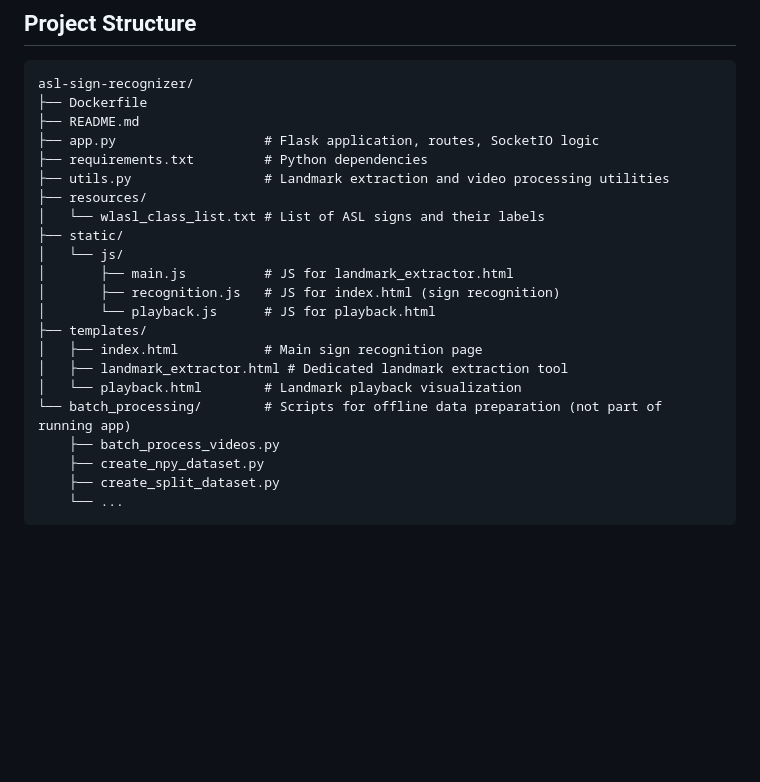
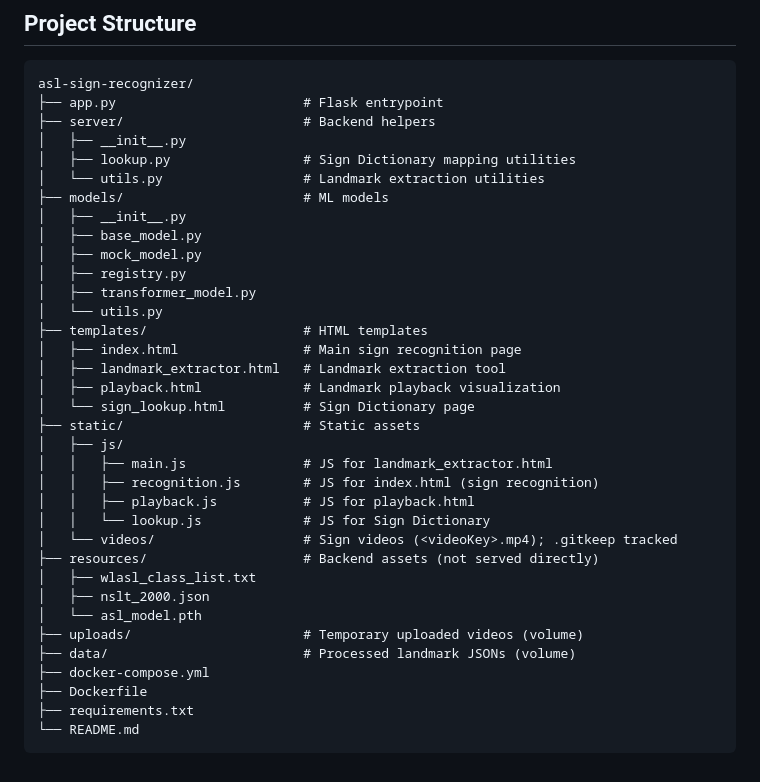
Before and after one commit to imics-lab/asl-sign-recognizer, a Markdown page: README.md, the part around the change. GitHub-like rendering; blank space fills up the shorter version.

Commit message:
Update README to reflect project structure

````diff
--- a/README.md
+++ b/README.md
@@ -100,25 +100,38 @@ asl-sign-recognizer/
 
 ```
 asl-sign-recognizer/
+├── app.py                        # Flask entrypoint
+├── server/                       # Backend helpers
+│   ├── __init__.py
+│   ├── lookup.py                 # Sign Dictionary mapping utilities
+│   └── utils.py                  # Landmark extraction utilities
+├── models/                       # ML models
+│   ├── __init__.py
+│   ├── base_model.py
+│   ├── mock_model.py
+│   ├── registry.py
+│   ├── transformer_model.py
+│   └── utils.py
+├── templates/                    # HTML templates
+│   ├── index.html                # Main sign recognition page
+│   ├── landmark_extractor.html   # Landmark extraction tool
+│   ├── playback.html             # Landmark playback visualization
+│   └── sign_lookup.html          # Sign Dictionary page
+├── static/                       # Static assets
+│   ├── js/
+│   │   ├── main.js               # JS for landmark_extractor.html
+│   │   ├── recognition.js        # JS for index.html (sign recognition)
+│   │   ├── playback.js           # JS for playback.html
+│   │   └── lookup.js             # JS for Sign Dictionary
+│   └── videos/                   # Sign videos (<videoKey>.mp4); .gitkeep tracked
+├── resources/                    # Backend assets (not served directly)
+│   ├── wlasl_class_list.txt
+│   ├── nslt_2000.json
+│   └── asl_model.pth
+├── uploads/                      # Temporary uploaded videos (volume)
+├── data/                         # Processed landmark JSONs (volume)
+├── docker-compose.yml
 ├── Dockerfile
-├── README.md
-├── app.py                   # Flask application, routes, SocketIO logic
-├── requirements.txt         # Python dependencies
-├── utils.py                 # Landmark extraction and video processing utilities
-├── resources/
-│   └── wlasl_class_list.txt # List of ASL signs and their labels
-├── static/
-│   └── js/
-│       ├── main.js          # JS for landmark_extractor.html
-│       ├── recognition.js   # JS for index.html (sign recognition)
-│       └── playback.js      # JS for playback.html
-├── templates/
-│   ├── index.html           # Main sign recognition page
-│   ├── landmark_extractor.html # Dedicated landmark extraction tool
-│   └── playback.html        # Landmark playback visualization
-└── batch_processing/        # Scripts for offline data preparation (not part of running app)
-    ├── batch_process_videos.py
-    ├── create_npy_dataset.py
-    ├── create_split_dataset.py
-    └── ...
+├── requirements.txt
+└── README.md
 ```
````
